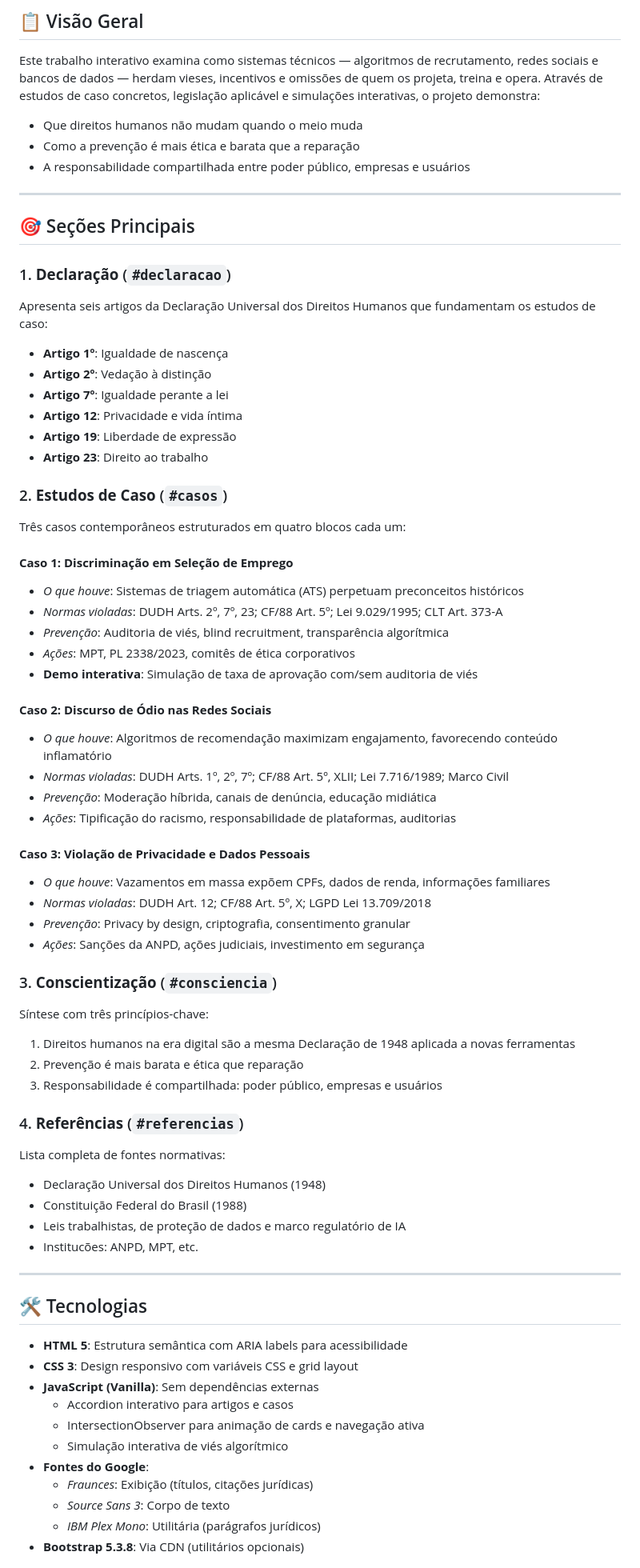
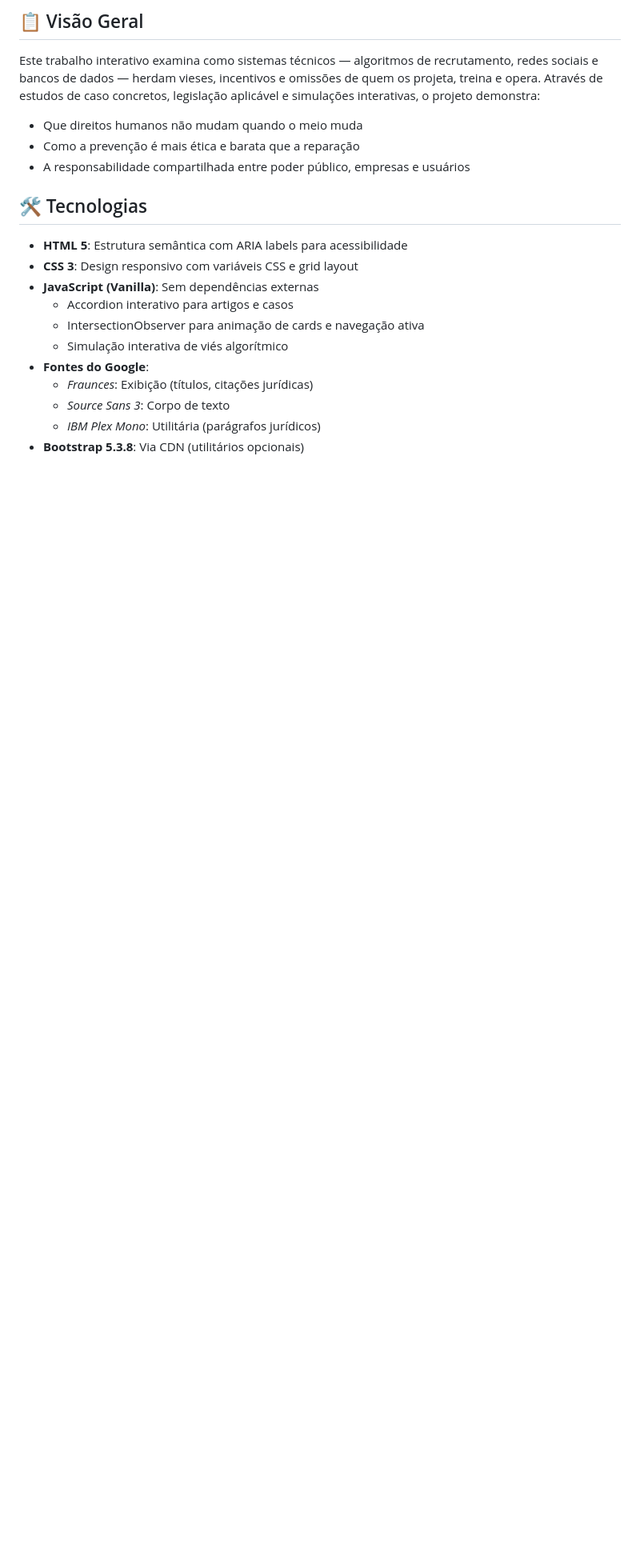
Before and after one commit to Gbzord/Diversidade_Cultural_Direitos_Humanos, a Markdown page: README.md, the part around one of its changes. Shown at 80% size. Rendered like a GitHub page; blank space fills up the shorter version.

Commit message:
Clean up README by removing sections and license
Removed main sections and license from README.

```diff
--- a/README.md
+++ b/README.md
@@ -16,58 +16,6 @@ Este trabalho interativo examina como sistemas técnicos — algoritmos de recru
 - Como a prevenção é mais ética e barata que a reparação
 - A responsabilidade compartilhada entre poder público, empresas e usuários
 
----
-
-## 🎯 Seções Principais
-
-### 1. **Declaração** (`#declaracao`)
-Apresenta seis artigos da Declaração Universal dos Direitos Humanos que fundamentam os estudos de caso:
-
-- **Artigo 1º**: Igualdade de nascença
-- **Artigo 2º**: Vedação à distinção
-- **Artigo 7º**: Igualdade perante a lei
-- **Artigo 12**: Privacidade e vida íntima
-- **Artigo 19**: Liberdade de expressão
-- **Artigo 23**: Direito ao trabalho
-
-
-### 2. **Estudos de Caso** (`#casos`)
-Três casos contemporâneos estruturados em quatro blocos cada um:
-
-#### **Caso 1: Discriminação em Seleção de Emprego**
-- *O que houve*: Sistemas de triagem automática (ATS) perpetuam preconceitos históricos
-- *Normas violadas*: DUDH Arts. 2º, 7º, 23; CF/88 Art. 5º; Lei 9.029/1995; CLT Art. 373-A
-- *Prevenção*: Auditoria de viés, blind recruitment, transparência algorítmica
-- *Ações*: MPT, PL 2338/2023, comitês de ética corporativos
-- **Demo interativa**: Simulação de taxa de aprovação com/sem auditoria de viés
-
-#### **Caso 2: Discurso de Ódio nas Redes Sociais**
-- *O que houve*: Algoritmos de recomendação maximizam engajamento, favorecendo conteúdo inflamatório
-- *Normas violadas*: DUDH Arts. 1º, 2º, 7º; CF/88 Art. 5º, XLII; Lei 7.716/1989; Marco Civil
-- *Prevenção*: Moderação híbrida, canais de denúncia, educação midiática
-- *Ações*: Tipificação do racismo, responsabilidade de plataformas, auditorias
-
-#### **Caso 3: Violação de Privacidade e Dados Pessoais**
-- *O que houve*: Vazamentos em massa expõem CPFs, dados de renda, informações familiares
-- *Normas violadas*: DUDH Art. 12; CF/88 Art. 5º, X; LGPD Lei 13.709/2018
-- *Prevenção*: Privacy by design, criptografia, consentimento granular
-- *Ações*: Sanções da ANPD, ações judiciais, investimento em segurança
-
-### 3. **Conscientização** (`#consciencia`)
-Síntese com três princípios-chave:
-
-1. Direitos humanos na era digital são a mesma Declaração de 1948 aplicada a novas ferramentas
-2. Prevenção é mais barata e ética que reparação
-3. Responsabilidade é compartilhada: poder público, empresas e usuários
-
-### 4. **Referências** (`#referencias`)
-Lista completa de fontes normativas:
-- Declaração Universal dos Direitos Humanos (1948)
-- Constituição Federal do Brasil (1988)
-- Leis trabalhistas, de proteção de dados e marco regulatório de IA
-- Institucões: ANPD, MPT, etc.
-
----
 
 ## 🛠️ Tecnologias
 
```
Also changed, not shown: other parts of README.md (+0 -21 lines).
